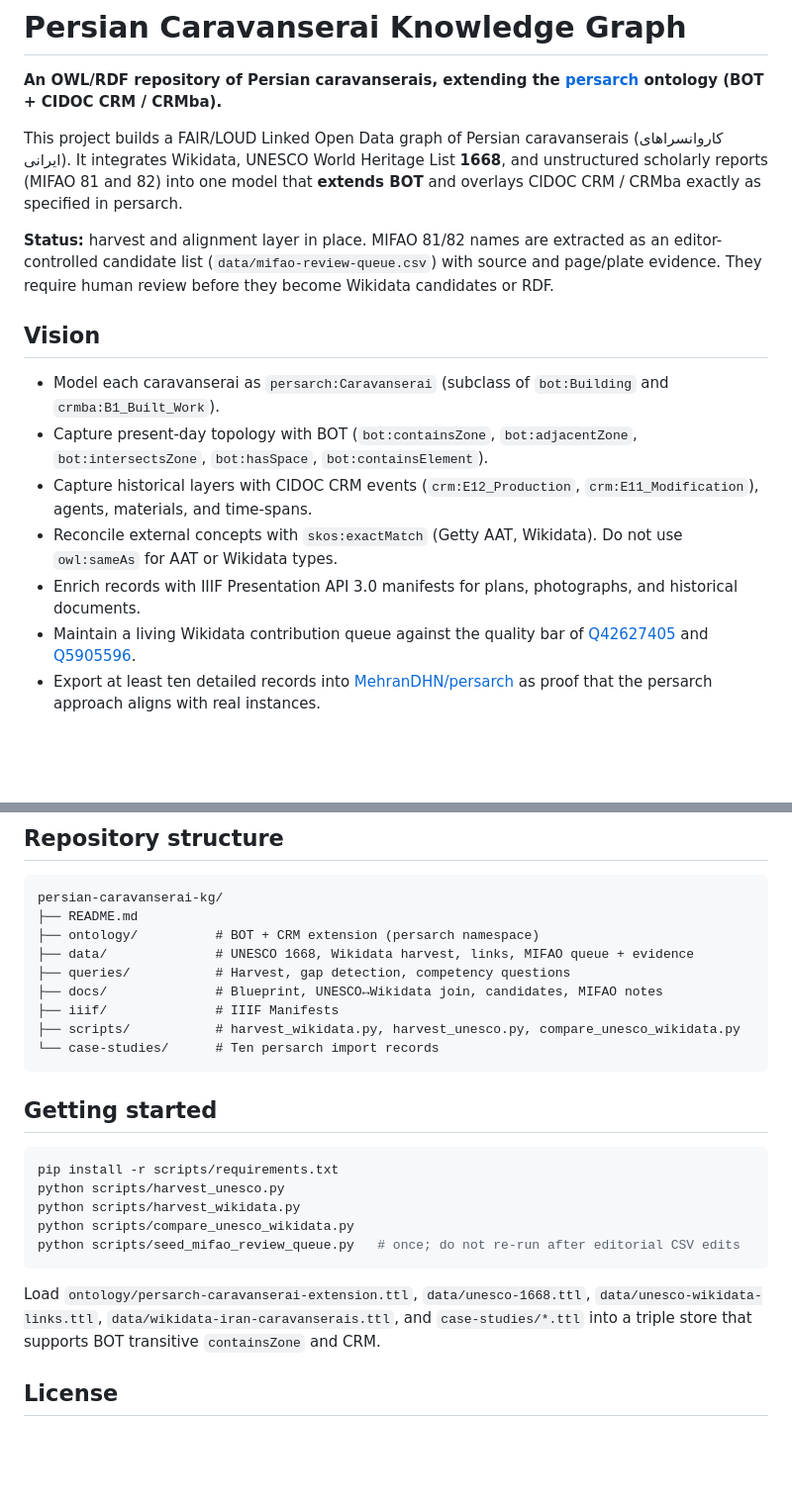
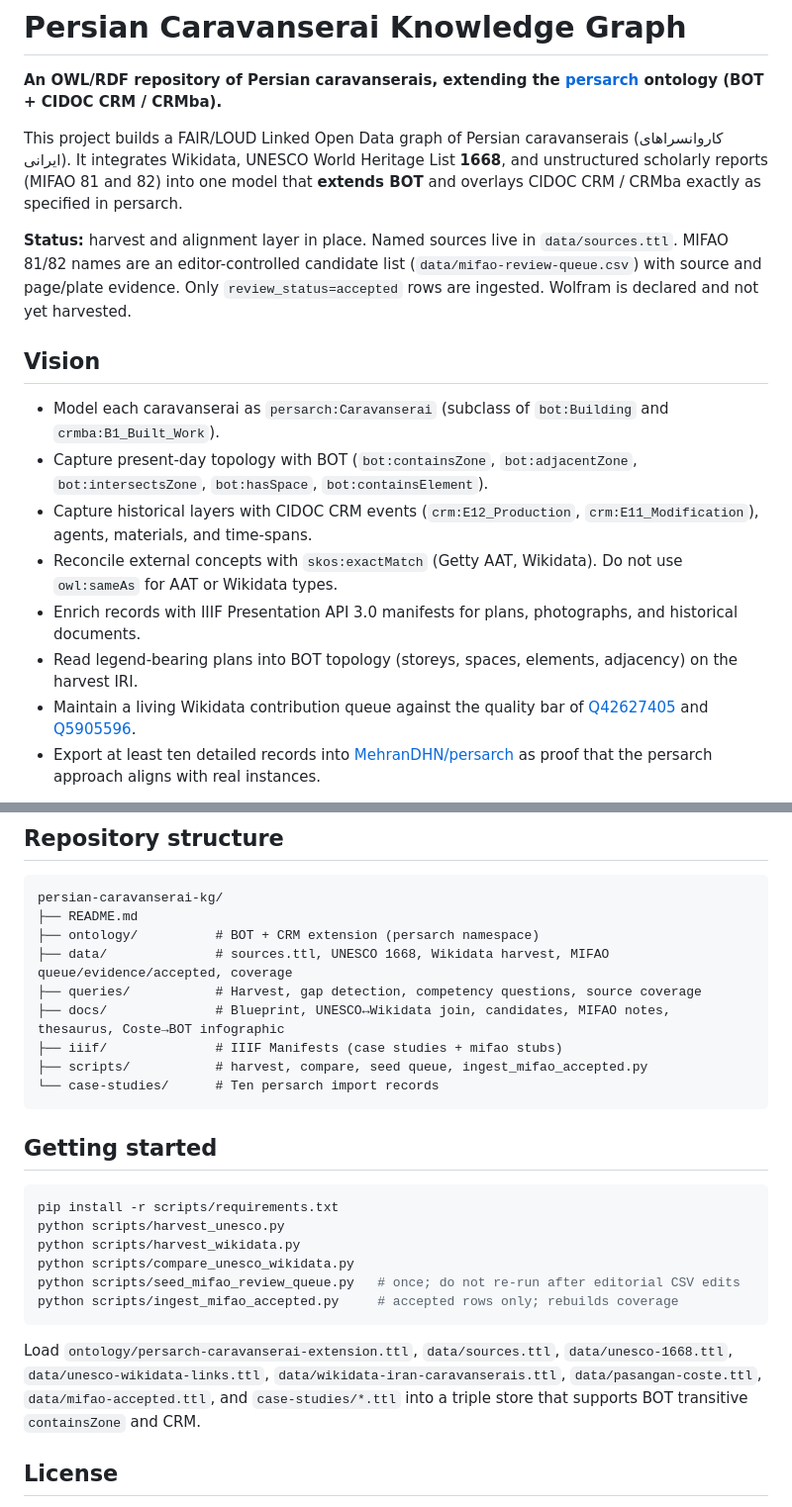
Before and after one commit to MehranDHN/persian-caravanserai-kg, a Markdown page: README.md, 2 parts joined by grey strips. Shown at 99% size. Rendered like a GitHub page; blank space fills up the shorter version.

````diff
--- a/README.md
+++ b/README.md
@@ -4,7 +4,7 @@
 
 This project builds a FAIR/LOUD Linked Open Data graph of Persian caravanserais (کاروانسراهای ایرانی). It integrates Wikidata, UNESCO World Heritage List **1668**, and unstructured scholarly reports (MIFAO 81 and 82) into one model that **extends BOT** and overlays CIDOC CRM / CRMba exactly as specified in persarch.
 
-**Status:** harvest and alignment layer in place. MIFAO 81/82 names are extracted as an editor-controlled candidate list (`data/mifao-review-queue.csv`) with source and page/plate evidence. They require human review before they become Wikidata candidates or RDF.
+**Status:** harvest and alignment layer in place. Named sources live in `data/sources.ttl`. MIFAO 81/82 names are an editor-controlled candidate list (`data/mifao-review-queue.csv`) with source and page/plate evidence. Only `review_status=accepted` rows are ingested. Wolfram is declared and not yet harvested.
 
 ## Vision
 
@@ -13,6 +13,7 @@ This project builds a FAIR/LOUD Linked Open Data graph of Persian caravanserais
 - Capture historical layers with CIDOC CRM events (`crm:E12_Production`, `crm:E11_Modification`), agents, materials, and time-spans.
 - Reconcile external concepts with `skos:exactMatch` (Getty AAT, Wikidata). Do not use `owl:sameAs` for AAT or Wikidata types.
 - Enrich records with IIIF Presentation API 3.0 manifests for plans, photographs, and historical documents.
+- Read legend-bearing plans into BOT topology (storeys, spaces, elements, adjacency) on the harvest IRI.
 - Maintain a living Wikidata contribution queue against the quality bar of [Q42627405](https://www.wikidata.org/wiki/Q42627405) and [Q5905596](https://www.wikidata.org/wiki/Q5905596).
 - Export at least ten detailed records into [MehranDHN/persarch](https://github.com/MehranDHN/persarch) as proof that the persarch approach aligns with real instances.
 
@@ -218,11 +246,11 @@ See `case-studies/`.
 persian-caravanserai-kg/
 ├── README.md
 ├── ontology/          # BOT + CRM extension (persarch namespace)
-├── data/              # UNESCO 1668, Wikidata harvest, links, MIFAO queue + evidence
-├── queries/           # Harvest, gap detection, competency questions
-├── docs/              # Blueprint, UNESCO↔Wikidata join, candidates, MIFAO notes
-├── iiif/              # IIIF Manifests
-├── scripts/           # harvest_wikidata.py, harvest_unesco.py, compare_unesco_wikidata.py
+├── data/              # sources.ttl, UNESCO 1668, Wikidata harvest, MIFAO queue/evidence/accepted, coverage
+├── queries/           # Harvest, gap detection, competency questions, source coverage
+├── docs/              # Blueprint, UNESCO↔Wikidata join, candidates, MIFAO notes, thesaurus, Coste→BOT infographic
+├── iiif/              # IIIF Manifests (case studies + mifao stubs)
+├── scripts/           # harvest, compare, seed queue, ingest_mifao_accepted.py
 └── case-studies/      # Ten persarch import records
 ```
 
@@ -234,9 +262,10 @@ python scripts/harvest_unesco.py
 python scripts/harvest_wikidata.py
 python scripts/compare_unesco_wikidata.py
 python scripts/seed_mifao_review_queue.py   # once; do not re-run after editorial CSV edits
+python scripts/ingest_mifao_accepted.py     # accepted rows only; rebuilds coverage
 ```
 
-Load `ontology/persarch-caravanserai-extension.ttl`, `data/unesco-1668.ttl`, `data/unesco-wikidata-links.ttl`, `data/wikidata-iran-caravanserais.ttl`, and `case-studies/*.ttl` into a triple store that supports BOT transitive `containsZone` and CRM.
+Load `ontology/persarch-caravanserai-extension.ttl`, `data/sources.ttl`, `data/unesco-1668.ttl`, `data/unesco-wikidata-links.ttl`, `data/wikidata-iran-caravanserais.ttl`, `data/pasangan-coste.ttl`, `data/mifao-accepted.ttl`, and `case-studies/*.ttl` into a triple store that supports BOT transitive `containsZone` and CRM.
 
 ## License
 
````
Also changed, not shown: other parts of README.md (+36 -9 lines), docs/coste-plan-to-bot.md (added, +98 -0 lines), docs/harvesting-notes.md (+6 -3 lines), docs/thesaurus.md (added, +115 -0 lines), docs/infographics/coste-plan-to-bot.png (added), 15 other files.
